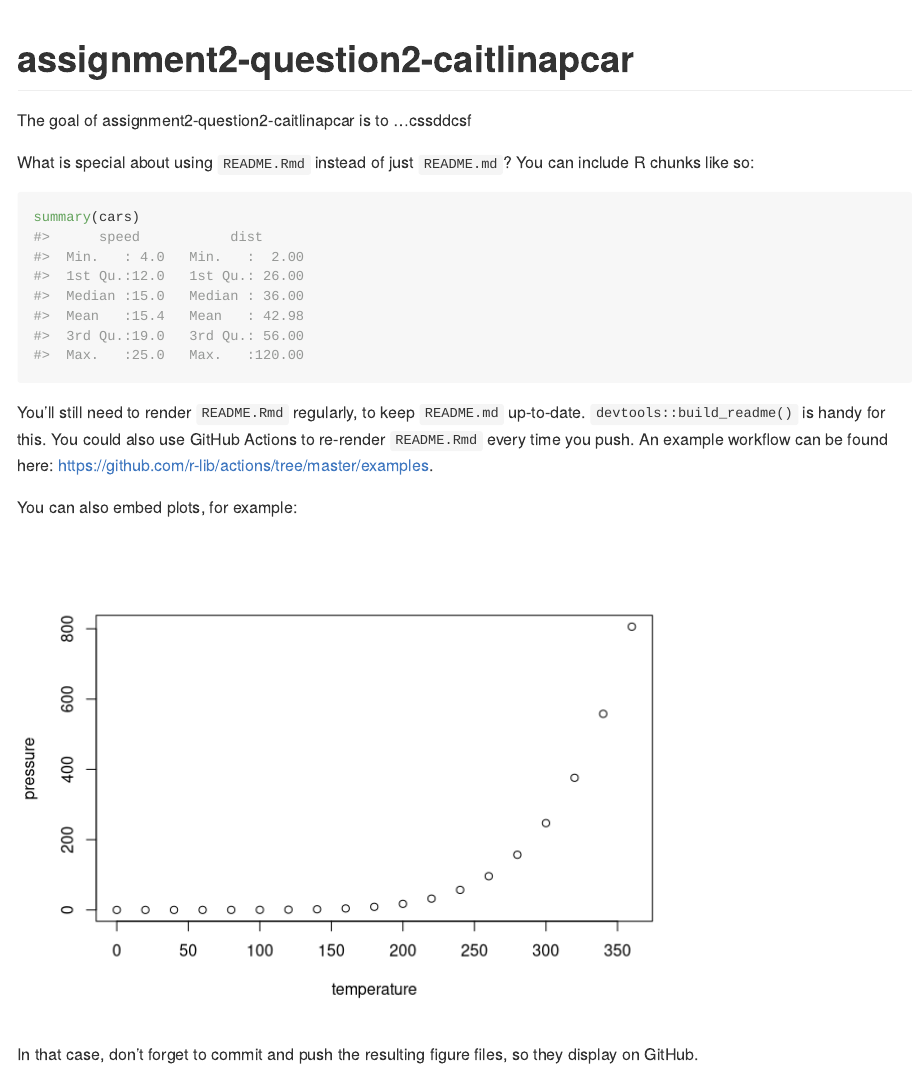
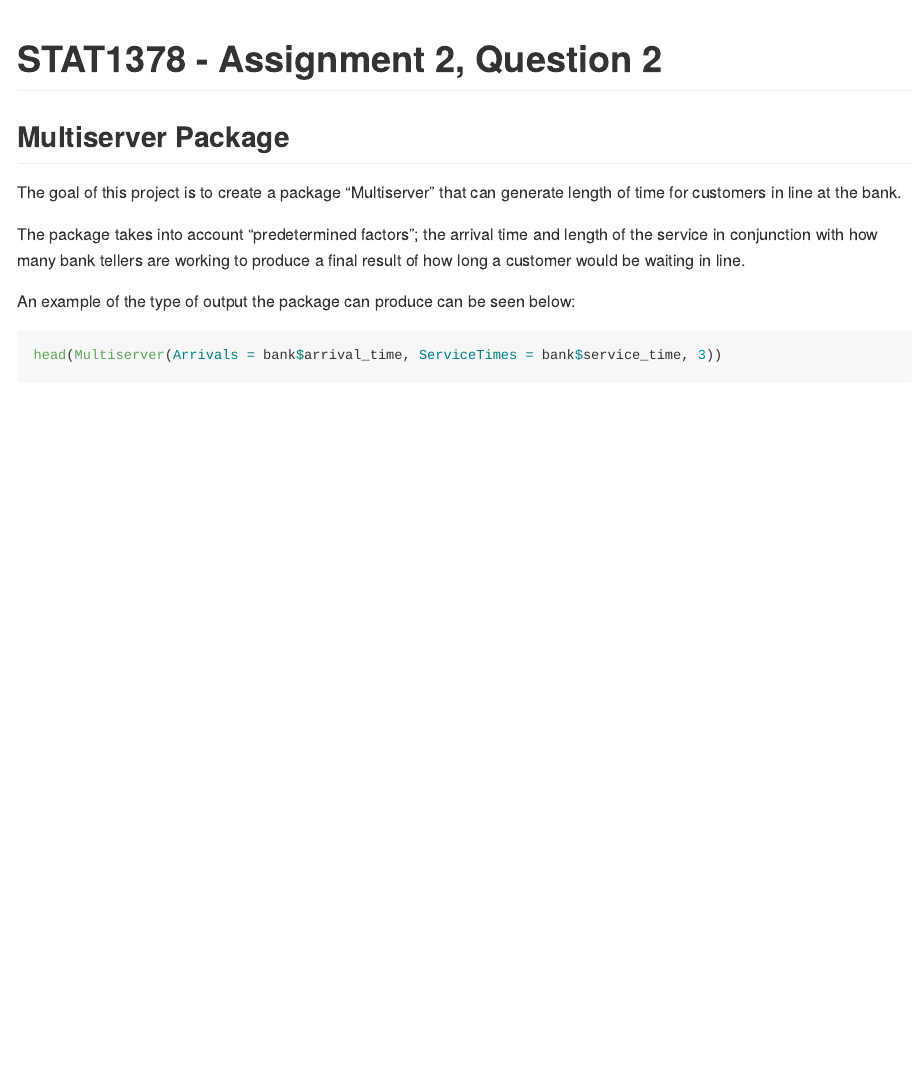
Before and after one commit to MQ-STAT1378/assignment2-question2-caitlinapcar, an R Markdown document (README.Rmd): the page in a window 1100 px wide, from its top. Rendered offline with R 4.5, knitr and Pandoc, with nearby package versions; some code elsewhere in the file could not run offline.

Commit message:
updates to README

````diff
--- a/README.Rmd
+++ b/README.Rmd
@@ -11,25 +11,18 @@ knitr::opts_chunk$set(
 )
 ```
 
-# assignment2-question2-caitlinapcar
+# STAT1378 - Assignment 2, Question 2
 
+## Multiserver Package
 <!-- badges: start -->
 <!-- badges: end -->
 
-The goal of assignment2-question2-caitlinapcar is to ...cssddcsf
+The goal of this project is to create a package "Multiserver" that can generate length of time for customers in line at the bank.
 
-What is special about using `README.Rmd` instead of just `README.md`? You can include R chunks like so:
+The package takes into account "predetermined factors"; the arrival time and length of the service in conjunction with how many bank tellers are working to produce a final result of how long a customer would be waiting in line.
 
-```{r cars}
-summary(cars)
+An example of the type of output the package can produce can be seen below:
+```{r}
+head(Multiserver(Arrivals = bank$arrival_time, ServiceTimes = bank$service_time, 3))
+
 ```
-
-You'll still need to render `README.Rmd` regularly, to keep `README.md` up-to-date. `devtools::build_readme()` is handy for this. You could also use GitHub Actions to re-render `README.Rmd` every time you push. An example workflow can be found here: <https://github.com/r-lib/actions/tree/master/examples>.
-
-You can also embed plots, for example:
-
-```{r pressure, echo = FALSE}
-plot(pressure)
-```
-
-In that case, don't forget to commit and push the resulting figure files, so they display on GitHub.
````
Also changed, not shown: README.md, 1 other file.
